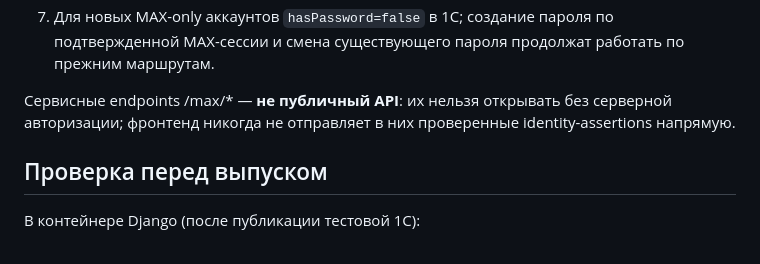
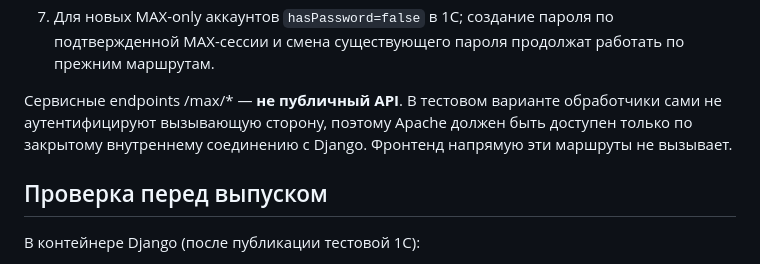
Before and after one commit to Rysal228/backMag, a Markdown page: docs/onec-max-cutover.md, the part around one of its changes. Rendered like a GitHub page.

```diff
--- a/docs/onec-max-cutover.md
+++ b/docs/onec-max-cutover.md
@@ -105,9 +95,10 @@ Django и Apache; запретите внешние подключения к Ap
    по подтвержденной MAX-сессии и смена существующего пароля продолжат
    работать по прежним маршрутам.
 
-Сервисные endpoints /max/* — **не публичный API**: их нельзя открывать без
-серверной авторизации; фронтенд никогда не отправляет в них проверенные
-identity-assertions напрямую.
+Сервисные endpoints /max/* — **не публичный API**. В тестовом варианте
+обработчики сами не аутентифицируют вызывающую сторону, поэтому Apache
+должен быть доступен только по закрытому внутреннему соединению с Django.
+Фронтенд напрямую эти маршруты не вызывает.
 
 ## Проверка перед выпуском
 
```
Also changed, not shown: other parts of docs/onec-max-cutover.md (+30 -41 lines).
